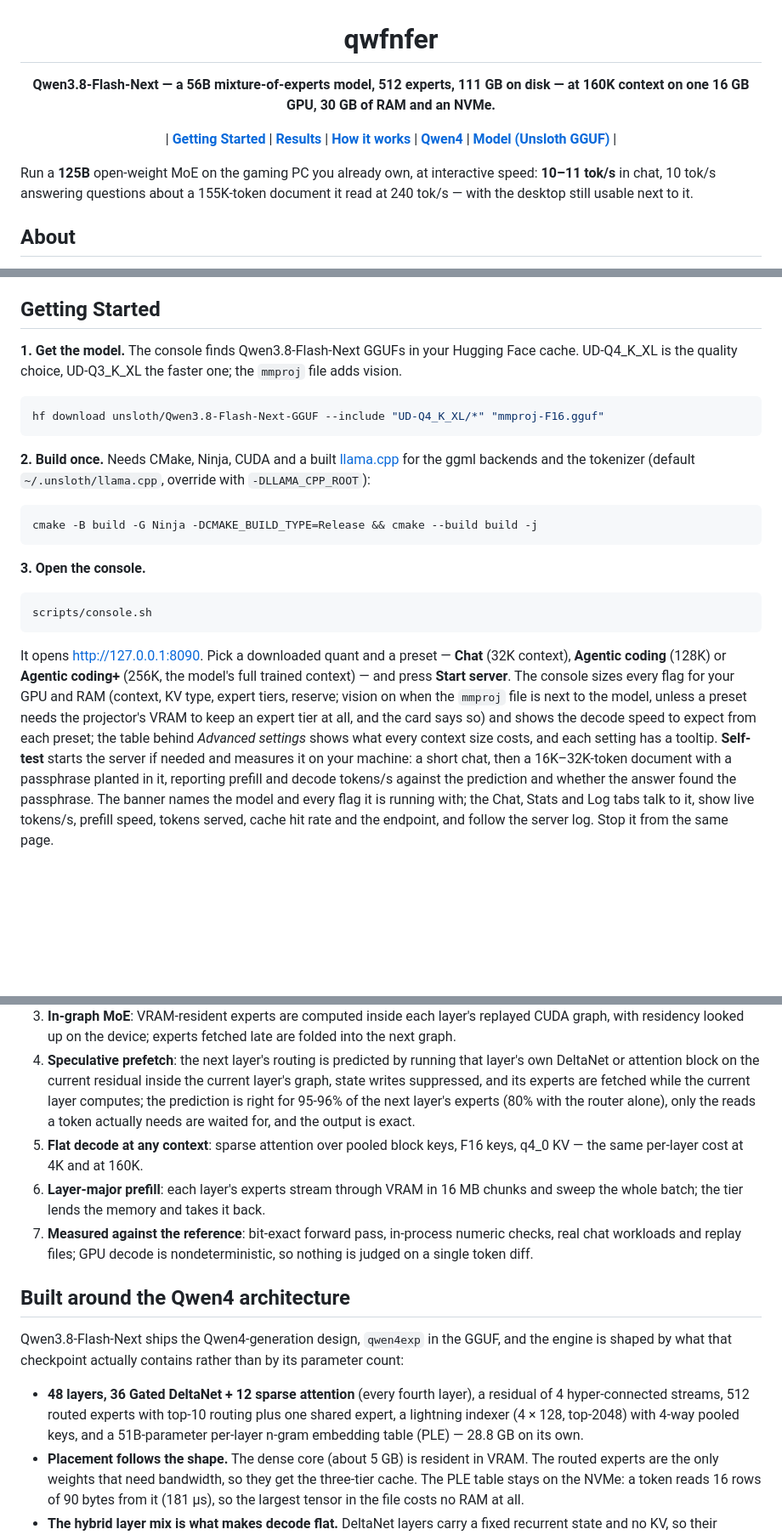
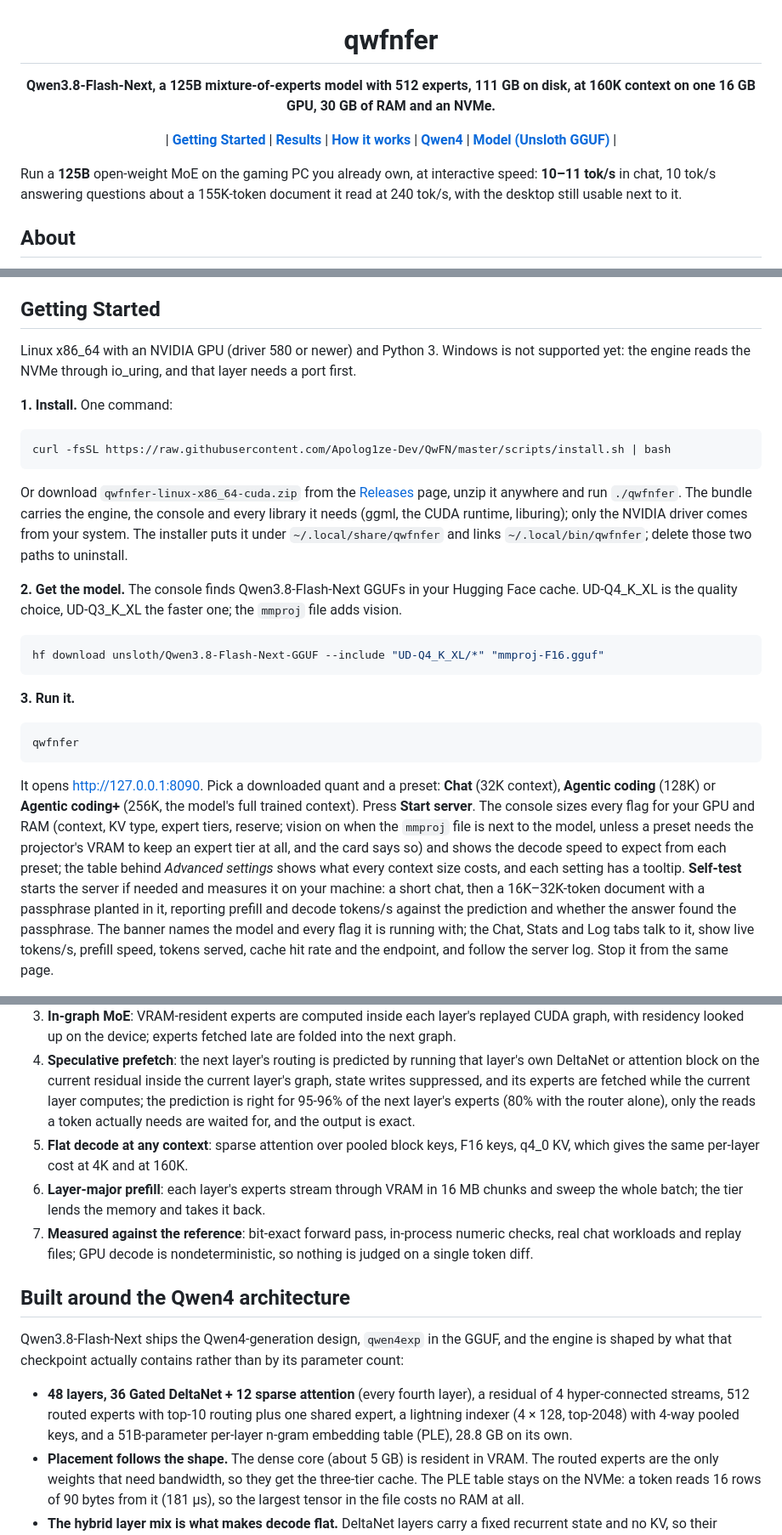
Before and after one commit to Apolog1ze-Dev/QwFNfer, a Markdown page: README.md, 3 parts joined by grey strips. Shown at 85% size. Rendered like a GitHub page; blank space fills up the shorter version.

````diff
--- a/README.md
+++ b/README.md
@@ -1,13 +1,13 @@
 <div align="center">
   <h1>qwfnfer</h1>
-  <p><b>Qwen3.8-Flash-Next — a 56B mixture-of-experts model, 512 experts, 111 GB on disk — at 160K context on one 16 GB GPU, 30 GB of RAM and an NVMe.</b></p>
+  <p><b>Qwen3.8-Flash-Next, a 125B mixture-of-experts model with 512 experts, 111 GB on disk, at 160K context on one 16 GB GPU, 30 GB of RAM and an NVMe.</b></p>
 </div>
 
 <p align="center">
 | <a href="#getting-started"><b>Getting Started</b></a> | <a href="#results"><b>Results</b></a> | <a href="#how-it-works"><b>How it works</b></a> | <a href="#built-around-the-qwen4-architecture"><b>Qwen4</b></a> | <a href="https://huggingface.co/unsloth/Qwen3.8-Flash-Next-GGUF"><b>Model (Unsloth GGUF)</b></a> |
 </p>
 
-Run a **125B** open-weight MoE on the gaming PC you already own, at interactive speed: **10–11 tok/s** in chat, 10 tok/s answering questions about a 155K-token document it read at 240 tok/s — with the desktop still usable next to it.
+Run a **125B** open-weight MoE on the gaming PC you already own, at interactive speed: **10–11 tok/s** in chat, 10 tok/s answering questions about a 155K-token document it read at 240 tok/s, with the desktop still usable next to it.
 
 ## About
 
@@ -49,25 +49,29 @@ While it serves Q4: 22 of 31 GB of RAM in use system-wide, 14.7 of 16 GB of VRAM
 
 ## Getting Started
 
-**1. Get the model.** The console finds Qwen3.8-Flash-Next GGUFs in your Hugging Face cache. UD-Q4_K_XL is the quality choice, UD-Q3_K_XL the faster one; the `mmproj` file adds vision.
+Linux x86_64 with an NVIDIA GPU (driver 580 or newer) and Python 3. Windows is not supported yet: the engine reads the NVMe through io_uring, and that layer needs a port first.
+
+**1. Install.** One command:
+
+```bash
+curl -fsSL https://raw.githubusercontent.com/Apolog1ze-Dev/QwFN/master/scripts/install.sh | bash
+```
+
+Or download `qwfnfer-linux-x86_64-cuda.zip` from the [Releases](https://github.com/Apolog1ze-Dev/QwFN/releases) page, unzip it anywhere and run `./qwfnfer`. The bundle carries the engine, the console and every library it needs (ggml, the CUDA runtime, liburing); only the NVIDIA driver comes from your system. The installer puts it under `~/.local/share/qwfnfer` and links `~/.local/bin/qwfnfer`; delete those two paths to uninstall.
+
+**2. Get the model.** The console finds Qwen3.8-Flash-Next GGUFs in your Hugging Face cache. UD-Q4_K_XL is the quality choice, UD-Q3_K_XL the faster one; the `mmproj` file adds vision.
 
 ```bash
 hf download unsloth/Qwen3.8-Flash-Next-GGUF --include "UD-Q4_K_XL/*" "mmproj-F16.gguf"
 ```
 
-**2. Build once.** Needs CMake, Ninja, CUDA and a built [llama.cpp](https://github.com/ggml-org/llama.cpp) for the ggml backends and the tokenizer (default `~/.unsloth/llama.cpp`, override with `-DLLAMA_CPP_ROOT`):
+**3. Run it.**
 
 ```bash
-cmake -B build -G Ninja -DCMAKE_BUILD_TYPE=Release && cmake --build build -j
+qwfnfer
 ```
 
-**3. Open the console.**
-
-```bash
-scripts/console.sh
-```
-
-It opens http://127.0.0.1:8090. Pick a downloaded quant and a preset — **Chat** (32K context), **Agentic coding** (128K) or **Agentic coding+** (256K, the model's full trained context) — and press **Start server**. The console sizes every flag for your GPU and RAM (context, KV type, expert tiers, reserve; vision on when the `mmproj` file is next to the model, unless a preset needs the projector's VRAM to keep an expert tier at all, and the card says so) and shows the decode speed to expect from each preset; the table behind *Advanced settings* shows what every context size costs, and each setting has a tooltip. **Self-test** starts the server if needed and measures it on your machine: a short chat, then a 16K–32K-token document with a passphrase planted in it, reporting prefill and decode tokens/s against the prediction and whether the answer found the passphrase. The banner names the model and every flag it is running with; the Chat, Stats and Log tabs talk to it, show live tokens/s, prefill speed, tokens served, cache hit rate and the endpoint, and follow the server log. Stop it from the same page.
+It opens http://127.0.0.1:8090. Pick a downloaded quant and a preset: **Chat** (32K context), **Agentic coding** (128K) or **Agentic coding+** (256K, the model's full trained context). Press **Start server**. The console sizes every flag for your GPU and RAM (context, KV type, expert tiers, reserve; vision on when the `mmproj` file is next to the model, unless a preset needs the projector's VRAM to keep an expert tier at all, and the card says so) and shows the decode speed to expect from each preset; the table behind *Advanced settings* shows what every context size costs, and each setting has a tooltip. **Self-test** starts the server if needed and measures it on your machine: a short chat, then a 16K–32K-token document with a passphrase planted in it, reporting prefill and decode tokens/s against the prediction and whether the answer found the passphrase. The banner names the model and every flag it is running with; the Chat, Stats and Log tabs talk to it, show live tokens/s, prefill speed, tokens served, cache hit rate and the endpoint, and follow the server log. Stop it from the same page.
 
 <div align="center">
   <img alt="qwfn console" src="docs/img/console-serve.png" width=92%>
@@ -89,7 +102,7 @@ Per decoded token the model touches about 1.1 GB of expert weights (48 layers ×
 2. **Three tiers with one policy**: a VRAM tier of ~1,650–2,400 experts at 160K context (up to 3,700 at short context), a 12 GB pinned RAM arena and the NVMe; 91–97% of lookups hit and 57–86% are served from VRAM, depending on the quant and the tier the context leaves.
 3. **In-graph MoE**: VRAM-resident experts are computed inside each layer's replayed CUDA graph, with residency looked up on the device; experts fetched late are folded into the next graph.
 4. **Speculative prefetch**: the next layer's routing is predicted by running that layer's own DeltaNet or attention block on the current residual inside the current layer's graph, state writes suppressed, and its experts are fetched while the current layer computes; the prediction is right for 95-96% of the next layer's experts (80% with the router alone), only the reads a token actually needs are waited for, and the output is exact.
-5. **Flat decode at any context**: sparse attention over pooled block keys, F16 keys, q4_0 KV — the same per-layer cost at 4K and at 160K.
+5. **Flat decode at any context**: sparse attention over pooled block keys, F16 keys, q4_0 KV, which gives the same per-layer cost at 4K and at 160K.
 6. **Layer-major prefill**: each layer's experts stream through VRAM in 16 MB chunks and sweep the whole batch; the tier lends the memory and takes it back.
 7. **Measured against the reference**: bit-exact forward pass, in-process numeric checks, real chat workloads and replay files; GPU decode is nondeterministic, so nothing is judged on a single token diff.
 
@@ -97,7 +110,7 @@ Per decoded token the model touches about 1.1 GB of expert weights (48 layers ×
 
 Qwen3.8-Flash-Next ships the Qwen4-generation design, `qwen4exp` in the GGUF, and the engine is shaped by what that checkpoint actually contains rather than by its parameter count:
 
-- **48 layers, 36 Gated DeltaNet + 12 sparse attention** (every fourth layer), a residual of 4 hyper-connected streams, 512 routed experts with top-10 routing plus one shared expert, a lightning indexer (4 × 128, top-2048) with 4-way pooled keys, and a 51B-parameter per-layer n-gram embedding table (PLE) — 28.8 GB on its own.
+- **48 layers, 36 Gated DeltaNet + 12 sparse attention** (every fourth layer), a residual of 4 hyper-connected streams, 512 routed experts with top-10 routing plus one shared expert, a lightning indexer (4 × 128, top-2048) with 4-way pooled keys, and a 51B-parameter per-layer n-gram embedding table (PLE), 28.8 GB on its own.
 - **Placement follows the shape.** The dense core (about 5 GB) is resident in VRAM. The routed experts are the only weights that need bandwidth, so they get the three-tier cache. The PLE table stays on the NVMe: a token reads 16 rows of 90 bytes from it (181 µs), so the largest tensor in the file costs no RAM at all.
 - **The hybrid layer mix is what makes decode flat.** DeltaNet layers carry a fixed recurrent state and no KV, so their decode graphs reference nothing that changes with position and replay as CUDA graphs; the 12 attention layers select over pooled block keys, so their cost does not grow with context up to the trained 262K.
 - **The MoE's routing skew is what makes a small GPU enough.** With 512 fine-grained experts and 10 active, routing is far from uniform, so a VRAM tier of ~1,650–2,400 experts serves 57–68% of lookups at 160K context (~3,700 serve 86% at short context), and the next layer's routing can be computed a layer early by running its block on the residual stream and prefetched while the current layer runs.
````
Also changed, not shown: other parts of README.md (+12 -3 lines), docs/POST.md (+2 -2 lines), docs/img/results.png, 9 other files.
